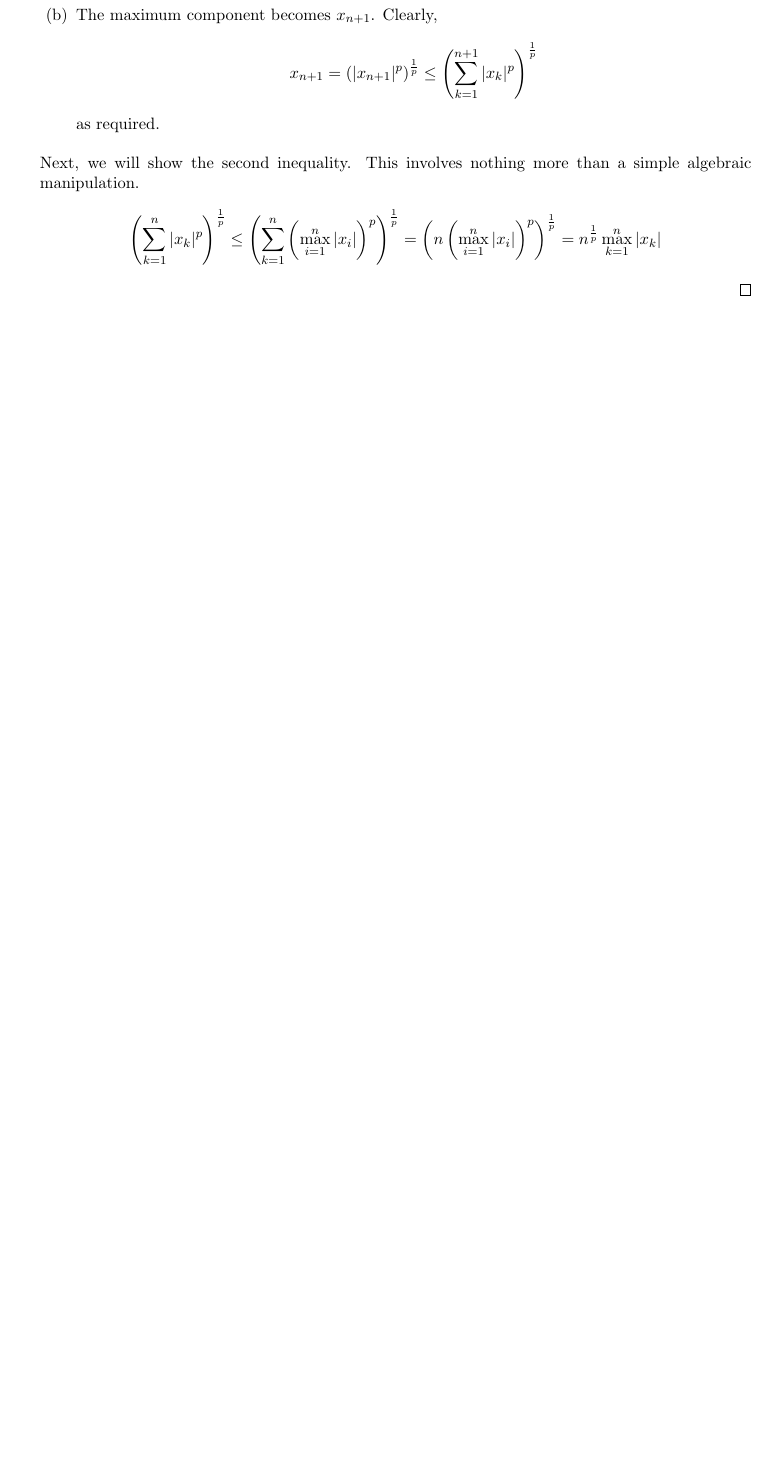
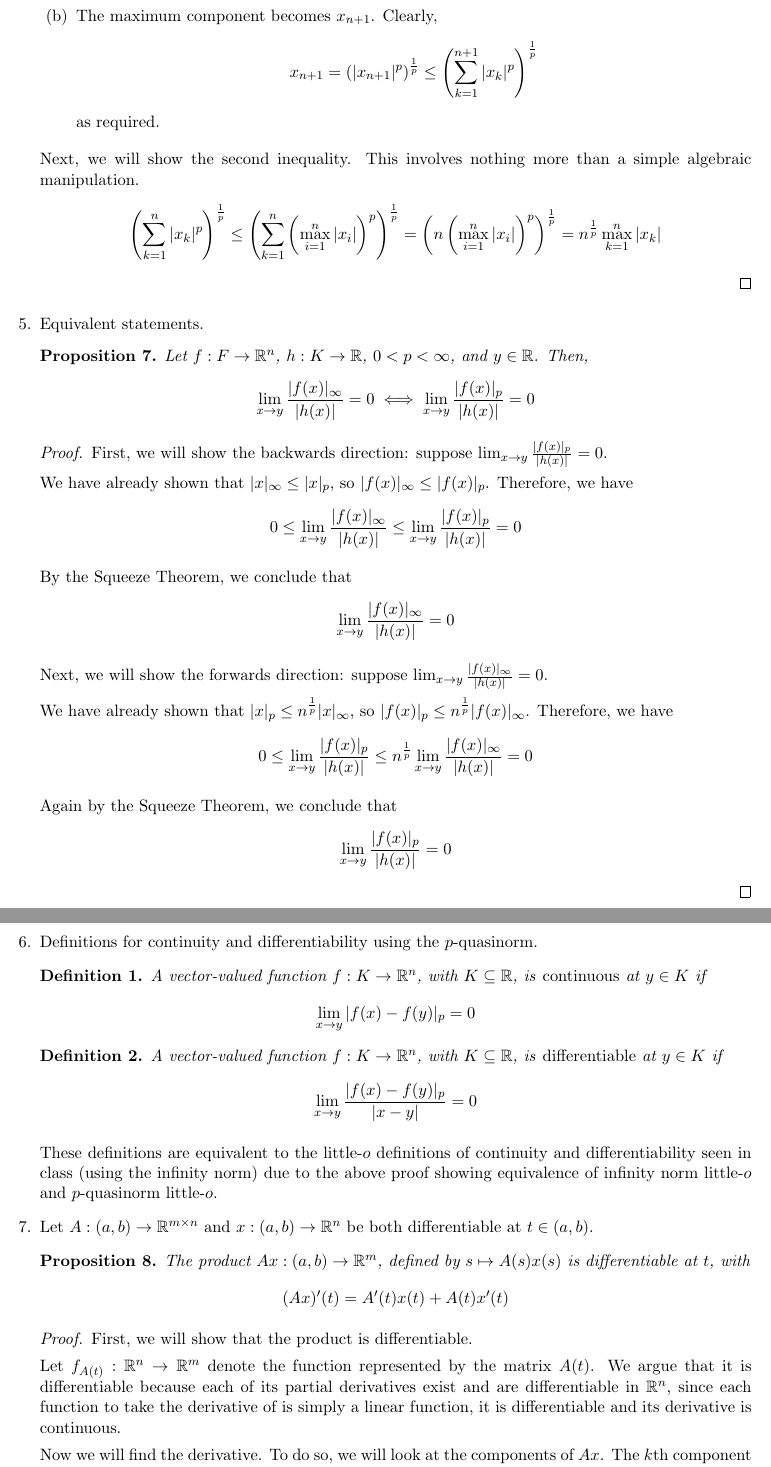
Before and after one commit to raytimbadev/school, a LaTeX problem sheet (math-248/assignments/1/writeup.tex): part of page 5 of 5 before the commit and two parts of pages 5 and 6 of 6 after it, the two joined at a grey line, cut so that both start at the same text, the shorter picture padded with empty space. Compiled offline with pdfLaTeX.

Commit message:
math 248 assignment 1: complete question 5, 5.5, and 6
I write 5.5 because Gantumur seems to have forgotten to number one of the
questions.

```diff
--- a/math-248/assignments/1/writeup.tex
+++ b/math-248/assignments/1/writeup.tex
@@ -4,6 +4,7 @@
 \usepackage{amsmath,amssymb,amsthm}
 
 \newtheorem{prop}{Proposition}
+\newtheorem{definition}{Definition}
 
 \author{Jacob Thomas Errington (260636023)}
 \title{Assignment 1\\Honours Advanced Calculus -- MATH 248}
@@ -13,6 +14,7 @@
 \newcommand{\R}{\mathbb{R}}
 \newcommand{\as}[1]{\quad\text{as}\;#1}
 \newcommand{\inv}[1]{\frac{1}{#1}}
+\renewcommand{\d}[1]{\frac{\text{d}}{\text{d}#1}}
 
 \begin{document}
 
@@ -349,3 +351,102 @@
                 = n^\inv{p} \max_{k=1}^n |x_k|
             \end{equation*}
         \end{proof}
+
+    \item Equivalent statements.
+
+        \begin{prop}
+            Let $f : F \to \R^n$, $h : K \to \R$, $0 < p < \infty$, and
+            $y \in \R$. Then,
+            \begin{equation*}
+                \lim_{x \to y} \frac{|f(x)|_\infty}{|h(x)|} = 0
+                \iff
+                \lim_{x \to y} \frac{|f(x)|_p}{|h(x)|} = 0
+            \end{equation*}
+        \end{prop}
+
+        \begin{proof}
+            First, we will show the backwards direction: suppose
+            $\lim_{x \to y} \frac{|f(x)|_p}{|h(x)|} = 0$.
+
+            We have already shown that $|x|_\infty \leq |x|_p$, so
+            $|f(x)|_\infty \leq |f(x)|_p$. Therefore, we have
+            \begin{equation*}
+                0
+                \leq
+                \lim_{x\to y} \frac{|f(x)|_\infty}{|h(x)|}
+                \leq
+                \lim_{x\to y} \frac{|f(x)|_p}{|h(x)|} = 0
+            \end{equation*}
+
+            By the Squeeze Theorem, we conclude that
+            \begin{equation*}
+                \lim_{x \to y} \frac{|f(x)|_\infty}{|h(x)|} = 0
+            \end{equation*}
+
+            Next, we will show the forwards direction: suppose
+            $\lim_{x \to y} \frac{|f(x)|_\infty}{|h(x)|} = 0$.
+
+            We have already shown that $|x|_p \leq n^\inv{p} |x|_\infty$, so
+            $|f(x)|_p \leq n^\inv{p} |f(x)|_\infty$. Therefore, we have
+            \begin{equation*}
+                0
+                \leq
+                \lim_{x \to y} \frac{|f(x)|_p}{|h(x)|}
+                \leq
+                n^\inv{p} \lim_{x \to y} \frac{|f(x)|_\infty}{|h(x)|} = 0
+            \end{equation*}
+
+            Again by the Squeeze Theorem, we conclude that
+            \begin{equation*}
+                \lim_{x \to y} \frac{|f(x)|_p}{|h(x)|} = 0
+            \end{equation*}
+        \end{proof}
+
+    \item Definitions for continuity and differentiability using the
+        $p$-quasinorm.
+
+        \begin{definition}
+            A vector-valued function $f : K \to \R^n$, with $K \subseteq \R$,
+            is \emph{continuous} at $y \in K$ if
+            \begin{equation*}
+                \lim_{x \to y} |f(x) - f(y)|_p = 0
+            \end{equation*}
+        \end{definition}
+
+        \begin{definition}
+            A vector-valued function $f : K \to \R^n$, with $K \subseteq \R$,
+            is \emph{differentiable} at $y \in K$ if
+            \begin{equation*}
+                \lim_{x \to y} \frac{|f(x) - f(y)|_p}{|x - y|} = 0
+            \end{equation*}
+        \end{definition}
+
+        These definitions are equivalent to the little-$o$ definitions of
+        continuity and differentiability seen in class (using the infinity
+        norm) due to the above proof showing equivalence of infinity norm
+        little-$o$ and $p$-quasinorm little-$o$.
+
+    \item Let $A : (a, b) \to \R^{m \times n}$ and $x : (a, b) \to \R^n$ be
+        both differentiable at $t \in (a, b)$.
+
+        \begin{prop}
+            The product $Ax : (a, b) \to \R^m$, defined by $s \mapsto A(s)x(s)$
+            is differentiable at $t$, with
+            \begin{equation*}
+                (Ax)^\prime (t) = A^\prime (t) x(t) + A(t) x^\prime (t)
+            \end{equation*}
+        \end{prop}
+
+        \begin{proof}
+            First, we will show that the product is differentiable.
+
+            Let $f_{A(t)} : \R^n \to \R^m$ denote the function represented by
+            the matrix $A(t)$. We argue that it is differentiable because each
+            of its partial derivatives exist and are differentiable in $\R^n$,
+            since each function to take the derivative of is simply a linear
+            function, it is differentiable and its derivative is continuous.
+
+            Now we will find the derivative. To do so, we will look at the
+            components of $Ax$. The $k$th component of $Ax$ is given by the
+            formula for multiplying a matrix by a vector.
+            \begin{equation*}
```
Also changed, not shown: math-248/assignments/1/writeup.tex (22 more changed lines).
